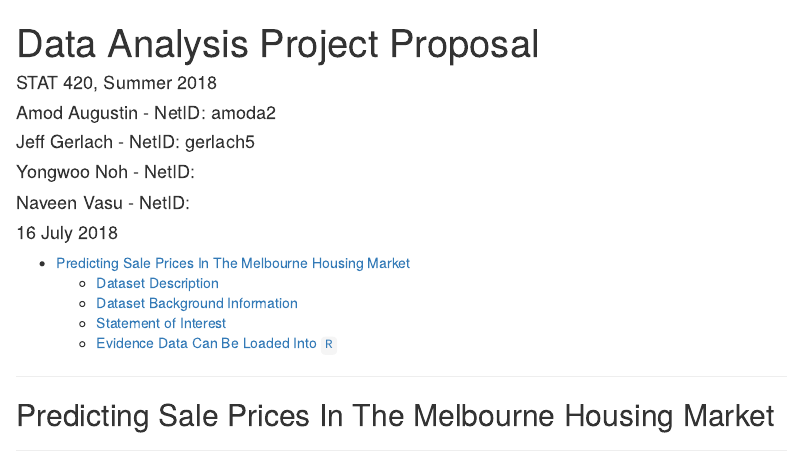
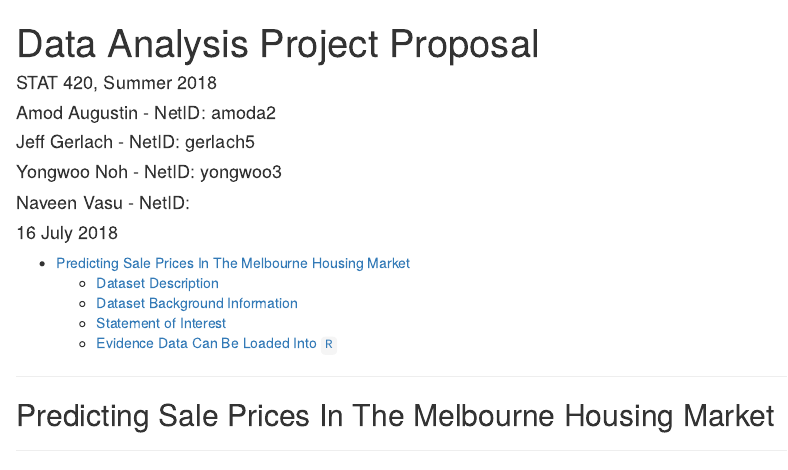
Before and after one commit to uiuc-mcs-ds-stats420-2018finalproj-ajny/stats420finalproject, an R Markdown document (data_analysis_project_proposal.Rmd): the page in a window 1100 px wide, from its top. Rendered offline with R 4.5, knitr and Pandoc, with nearby package versions; some code elsewhere in the file could not run offline.

Commit message:
Update data_analysis_project_proposal.Rmd
adding yongwoo netid

```diff
--- a/data_analysis_project_proposal.Rmd
+++ b/data_analysis_project_proposal.Rmd
@@ -4,7 +4,7 @@ author:
 - "STAT 420, Summer 2018"
 - "Amod Augustin - NetID: amoda2"
 - "Jeff Gerlach - NetID: gerlach5"
-- "Yongwoo Noh - NetID:"
+- "Yongwoo Noh - NetID: yongwoo3"
 - "Naveen Vasu - NetID:"
 date: "`r format(Sys.time(), '%d %B %Y')`"
 output:
```
